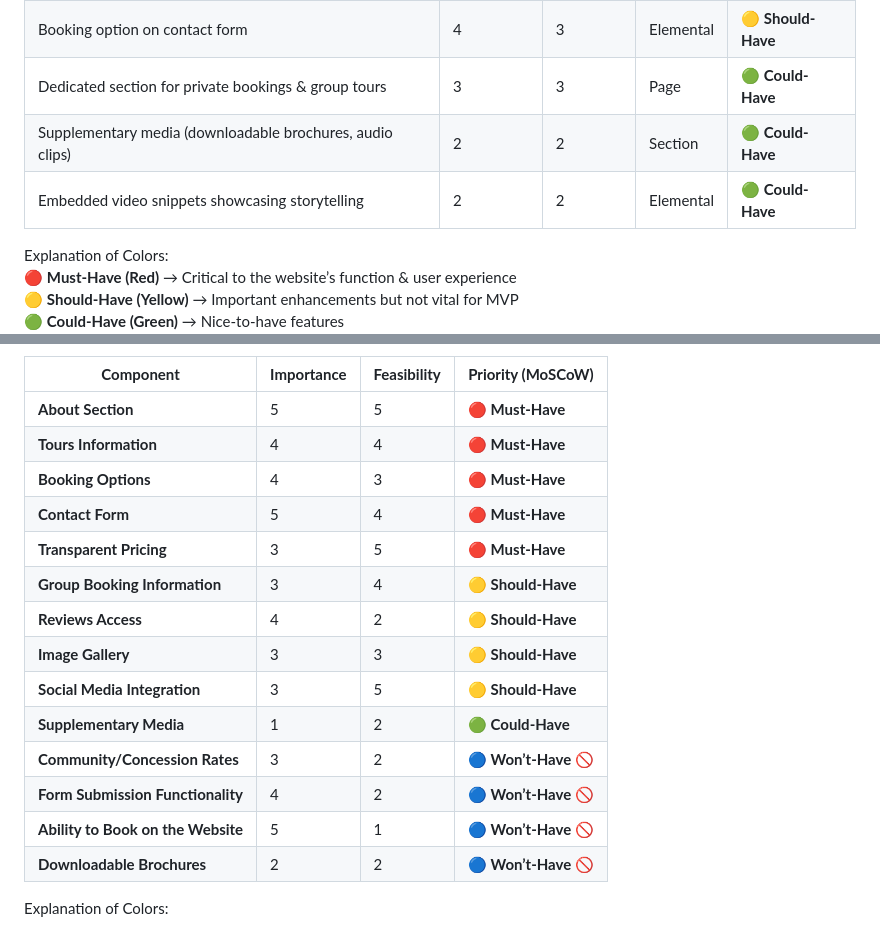
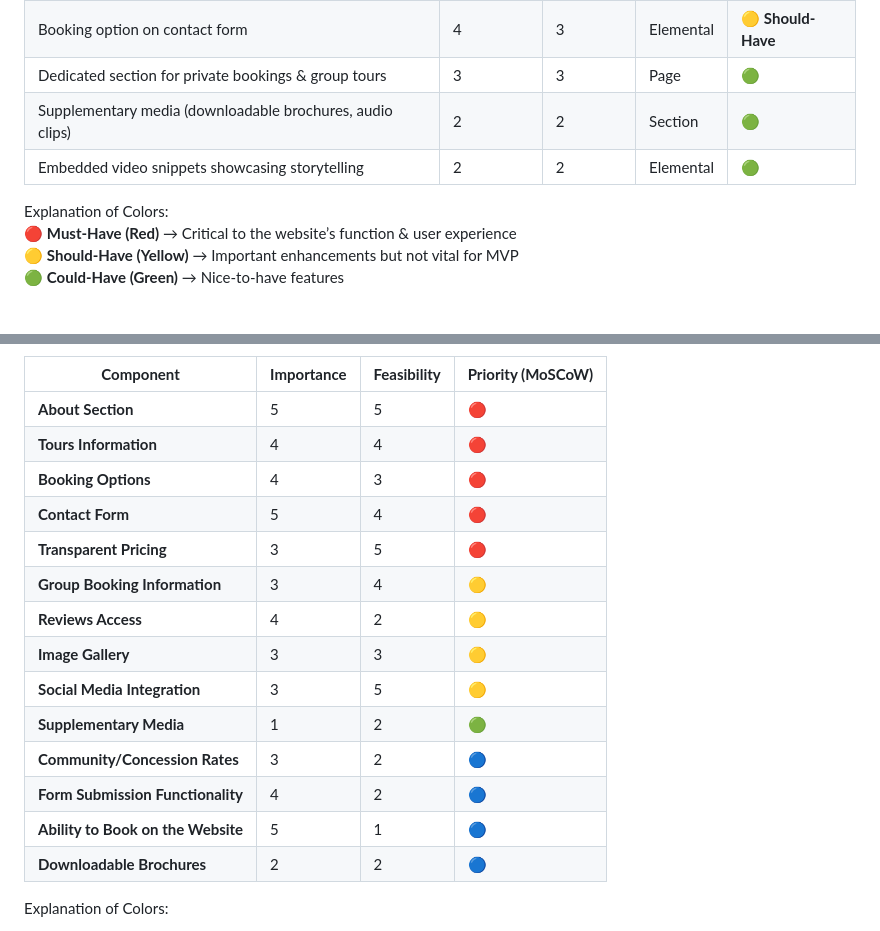
Before and after one commit to TeseoLou/clancy-nook-walking-tours, a Markdown page: README.md, 2 parts joined by grey strips. Rendered like a GitHub page; blank space fills up the shorter version.

Commit message:
adjust tables in README

```diff
--- a/README.md
+++ b/README.md
@@ -404,9 +404,9 @@ Each feature has been categorised as a must-have, should-have, or could-have, ba
 | Social Media Links                      | 4 | 5 | Elemental | 🟡 **Should-Have** |
 | Review option on contact form           | 4 | 3 | Elemental | 🟡 **Should-Have** |
 | Booking option on contact form          | 4 | 3 | Elemental | 🟡 **Should-Have** |
-| Dedicated section for private bookings & group tours | 3 | 3 | Page     | 🟢 **Could-Have** |
-| Supplementary media (downloadable brochures, audio clips) | 2 | 2 | Section  | 🟢 **Could-Have** |
-| Embedded video snippets showcasing storytelling | 2 | 2 | Elemental | 🟢 **Could-Have** |
+| Dedicated section for private bookings & group tours | 3 | 3 | Page     | 🟢 |
+| Supplementary media (downloadable brochures, audio clips) | 2 | 2 | Section  | 🟢 |
+| Embedded video snippets showcasing storytelling | 2 | 2 | Elemental | 🟢 |
 
 Explanation of Colors: <br>
 🔴 **Must-Have (Red)** → Critical to the website’s function & user experience <br>
@@ -447,20 +447,20 @@ Several features have been relocated to the Won't-Have category due to current c
 
 | **Component**             | **Importance** | **Feasibility** | **Priority (MoSCoW)** |
 |--------------------------|--------------|---------------|------------------|
-| **About Section**             | 5            | 5            | 🔴 **Must-Have** |
-| **Tours Information**        | 4            | 4            | 🔴 **Must-Have** |
-| **Booking Options**         | 4            | 3            | 🔴 **Must-Have** |
-| **Contact Form**            | 5            | 4            | 🔴 **Must-Have** |
-| **Transparent Pricing**      | 3            | 5            | 🔴 **Must-Have** |
-| **Group Booking Information** | 3          | 4            | 🟡 **Should-Have** |
-| **Reviews Access**          | 4            | 2            | 🟡 **Should-Have** |
-| **Image Gallery**           | 3            | 3            | 🟡 **Should-Have** |
-| **Social Media Integration** | 3            | 5            | 🟡 **Should-Have** |
-| **Supplementary Media**      | 1            | 2            | 🟢 **Could-Have** |
-| **Community/Concession Rates** | 3  | 2   | 🔵 **Won’t-Have** 🚫 |
-| **Form Submission Functionality** | 4 | 2  | 🔵 **Won’t-Have** 🚫 |
-| **Ability to Book on the Website** | 5 | 1  | 🔵 **Won’t-Have** 🚫 |
-| **Downloadable Brochures** | 2  | 2  | 🔵 **Won’t-Have** 🚫 |
+| **About Section**             | 5            | 5            | 🔴 |
+| **Tours Information**        | 4            | 4            | 🔴 |
+| **Booking Options**         | 4            | 3            | 🔴 |
+| **Contact Form**            | 5            | 4            | 🔴 |
+| **Transparent Pricing**      | 3            | 5            | 🔴 |
+| **Group Booking Information** | 3          | 4            | 🟡 |
+| **Reviews Access**          | 4            | 2            | 🟡 |
+| **Image Gallery**           | 3            | 3            | 🟡 |
+| **Social Media Integration** | 3            | 5            | 🟡 |
+| **Supplementary Media**      | 1            | 2            | 🟢 |
+| **Community/Concession Rates** | 3  | 2   | 🔵 |
+| **Form Submission Functionality** | 4 | 2  | 🔵 |
+| **Ability to Book on the Website** | 5 | 1  | 🔵 |
+| **Downloadable Brochures** | 2  | 2  | 🔵 |
 
 Explanation of Colors: <br>
 - 🔴 **Must-Have (Red)** → Critical to the website’s function & user experience <br>
```
